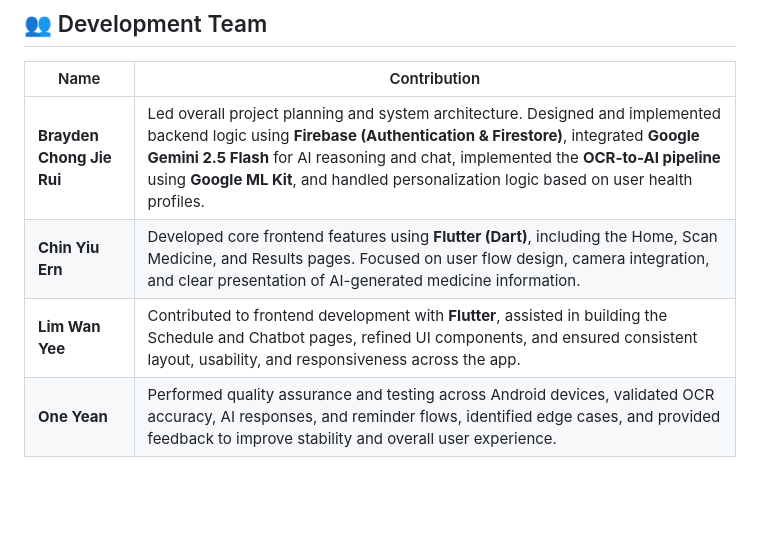
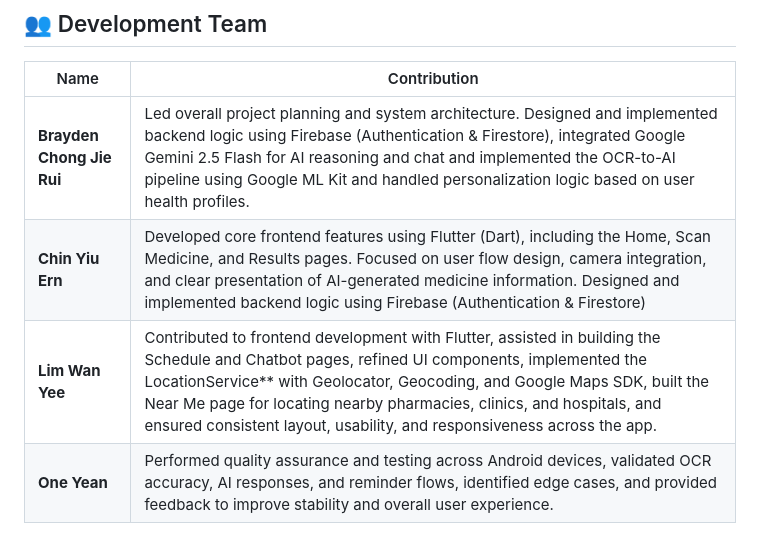
Before and after one commit to ccyenoc/MediSafe, a Markdown page: README.md, the part around the change. GitHub-like rendering; blank space fills up the shorter version.

```diff
--- a/README.md
+++ b/README.md
@@ -236,9 +236,9 @@ Handling authentication securely is critical when dealing with personal health d
 
 | Name | Contribution |
 |------|--------------|
-| **Brayden Chong Jie Rui** | Led overall project planning and system architecture. Designed and implemented backend logic using **Firebase (Authentication & Firestore)**, integrated **Google Gemini 2.5 Flash** for AI reasoning and chat, implemented the **OCR-to-AI pipeline** using **Google ML Kit**, and handled personalization logic based on user health profiles. |
-| **Chin Yiu Ern** | Developed core frontend features using **Flutter (Dart)**, including the Home, Scan Medicine, and Results pages. Focused on user flow design, camera integration, and clear presentation of AI-generated medicine information. |
-| **Lim Wan Yee** | Contributed to frontend development with **Flutter**, assisted in building the Schedule and Chatbot pages, refined UI components, and ensured consistent layout, usability, and responsiveness across the app. |
+| **Brayden Chong Jie Rui** | Led overall project planning and system architecture. Designed and implemented backend logic using Firebase (Authentication & Firestore), integrated Google Gemini 2.5 Flash for AI reasoning and chat and implemented the OCR-to-AI pipeline using Google ML Kit and handled personalization logic based on user health profiles.
+| **Chin Yiu Ern** | Developed core frontend features using Flutter (Dart), including the Home, Scan Medicine, and Results pages. Focused on user flow design, camera integration, and clear presentation of AI-generated medicine information. Designed and implemented backend logic using Firebase (Authentication & Firestore)|
+| **Lim Wan Yee** | Contributed to frontend development with Flutter, assisted in building the Schedule and Chatbot pages, refined UI components, implemented the LocationService** with Geolocator, Geocoding, and Google Maps SDK, built the Near Me page for locating nearby pharmacies, clinics, and hospitals, and ensured consistent layout, usability, and responsiveness across the app. |
 | **One Yean** | Performed quality assurance and testing across Android devices, validated OCR accuracy, AI responses, and reminder flows, identified edge cases, and provided feedback to improve stability and overall user experience. |
 
 <div align="center">
```
